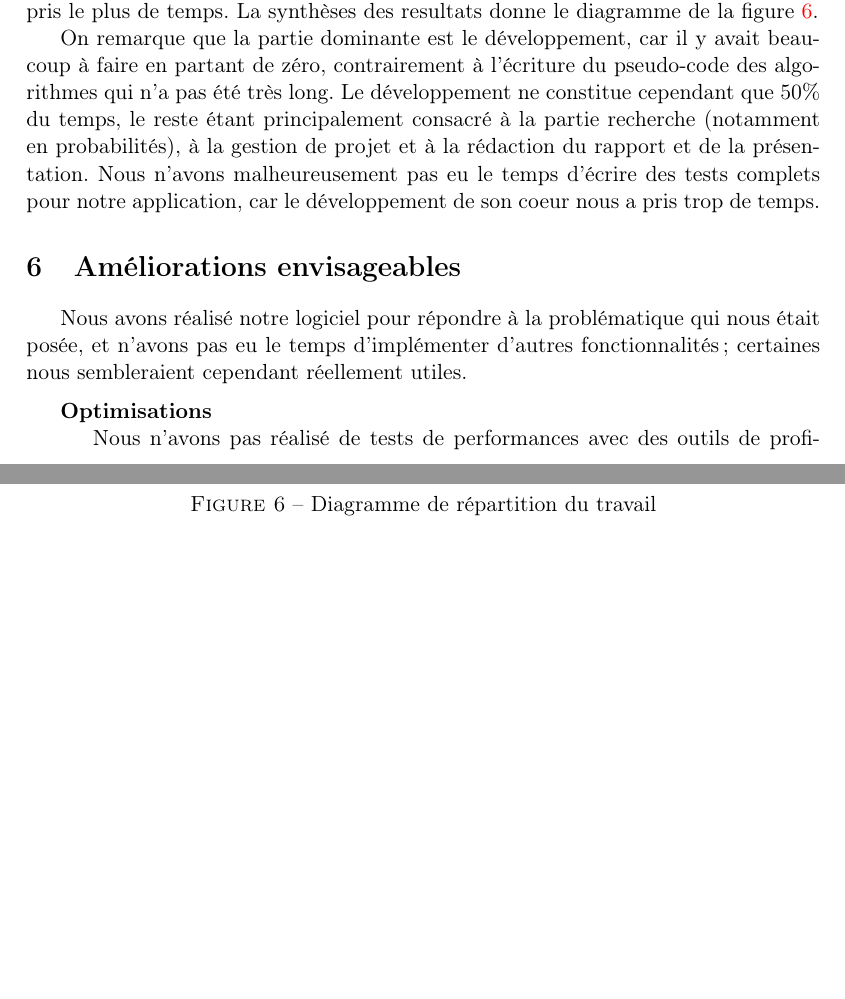
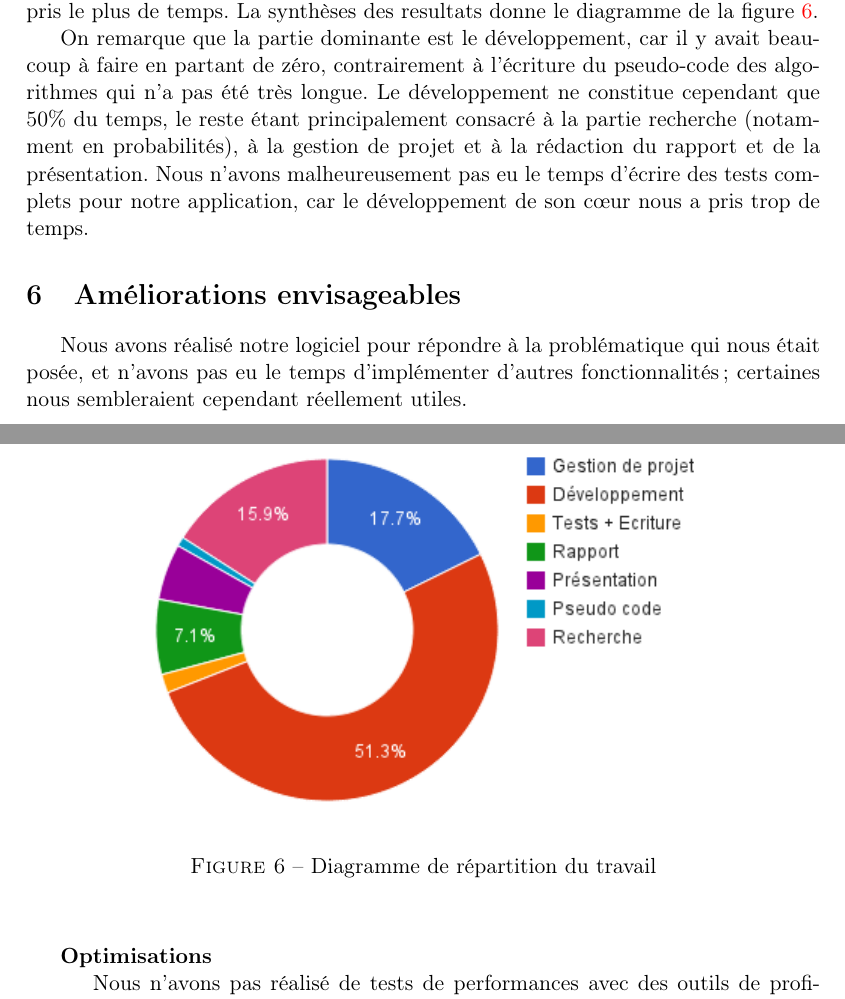
Before and after one commit to nhurman/data-carving, a LaTeX paper (Rapport/rapport.tex, which reads Rapport/parts/05-gestion_projet.tex): two parts of pages 6 and 7 of 8, joined at a grey line, cut so that both start at the same text, the shorter picture padded with empty space. Compiled offline with pdfLaTeX.

Commit message:
[Rapport] Correction

```diff
--- a/Rapport/parts/05-gestion_projet.tex
+++ b/Rapport/parts/05-gestion_projet.tex
@@ -22,5 +22,5 @@ Notre encadrant a suggérée que chaque membre du groupe relève ses temps de tr
   \end{center}
 \end{figure}
 
-On remarque que la partie dominante est le développement, car il y avait beaucoup à faire en partant de zéro, contrairement à l'écriture du pseudo-code des algorithmes qui n'a pas été très long. Le développement ne constitue cependant que 50\% du temps, le reste étant principalement consacré à la partie recherche (notamment en probabilités), à la gestion de projet et à la rédaction du rapport et de la présentation.
-Nous n'avons malheureusement pas eu le temps d'écrire des tests complets pour notre application, car le développement de son coeur nous a pris trop de temps.
+On remarque que la partie dominante est le développement, car il y avait beaucoup à faire en partant de zéro, contrairement à l'écriture du pseudo-code des algorithmes qui n'a pas été très longue. Le développement ne constitue cependant que 50\% du temps, le reste étant principalement consacré à la partie recherche (notamment en probabilités), à la gestion de projet et à la rédaction du rapport et de la présentation.
+Nous n'avons malheureusement pas eu le temps d'écrire des tests complets pour notre application, car le développement de son cœur nous a pris trop de temps.
```
Also changed, not shown: Rapport/parts/05-gestion_projet.tex (4 more changed lines).
